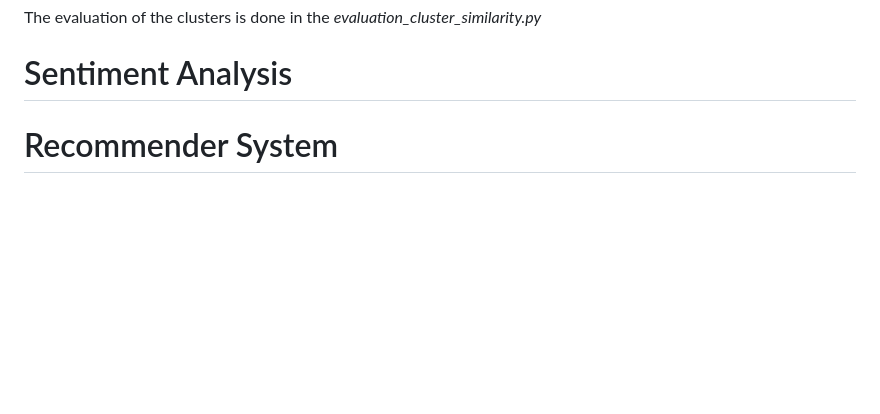
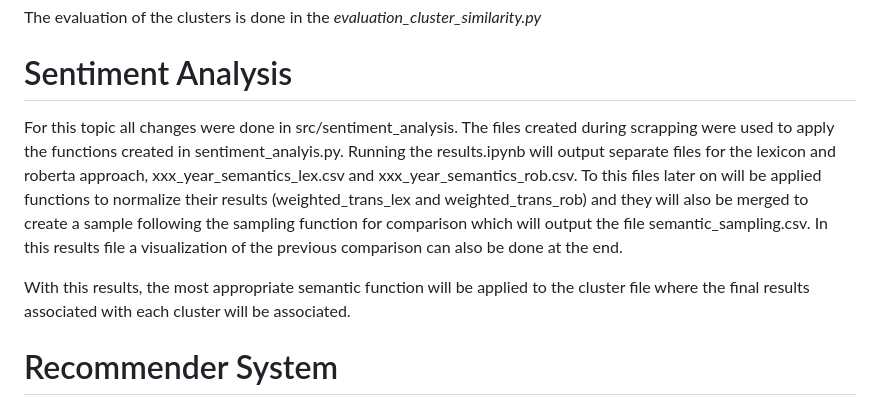
Before and after one commit to tirohweder/computational_ds, a Markdown page: README.md, the part around the change. Rendered like a GitHub page; blank space fills up the shorter version.

```diff
--- a/README.md
+++ b/README.md
@@ -59,6 +59,9 @@ The evaluation of the clusters is done in the _evaluation_cluster_similarity.py_
 
 # Sentiment Analysis
 
+For this topic all changes were done in src/sentiment_analysis. The files created during scrapping were used to apply the functions created in sentiment_analyis.py. Running the results.ipynb will output separate files for the lexicon and roberta approach, xxx_year_semantics_lex.csv and xxx_year_semantics_rob.csv. To this files later on will be applied functions to normalize their results (weighted_trans_lex and weighted_trans_rob) and they will also be merged to create a sample following the sampling function for comparison which will output the file semantic_sampling.csv. In this results file a visualization of the previous comparison can also be done at the end.
+
+With this results, the most appropriate semantic function will be applied to the cluster file where the final results associated with each cluster will be associated.
 
 # Recommender System
 
```
